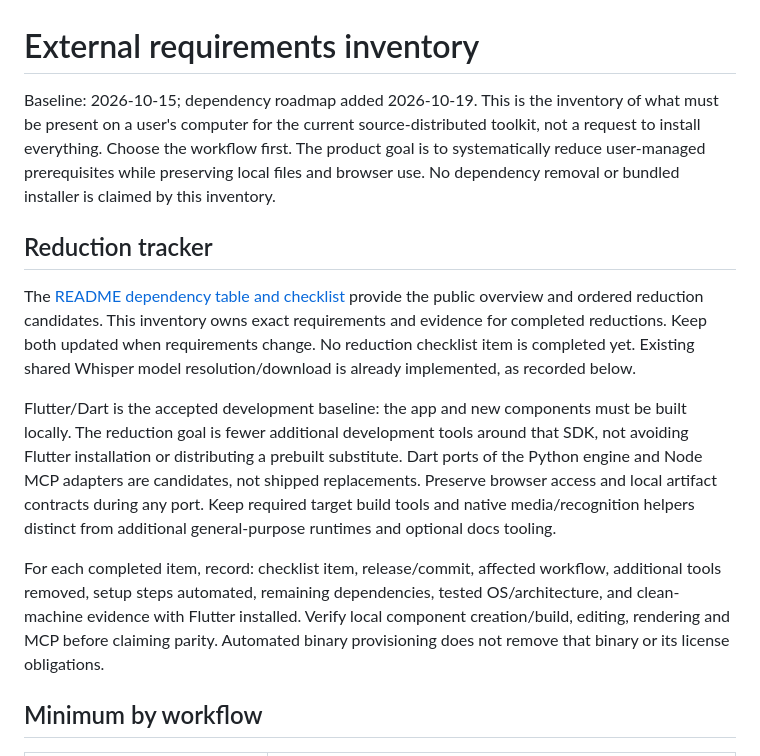
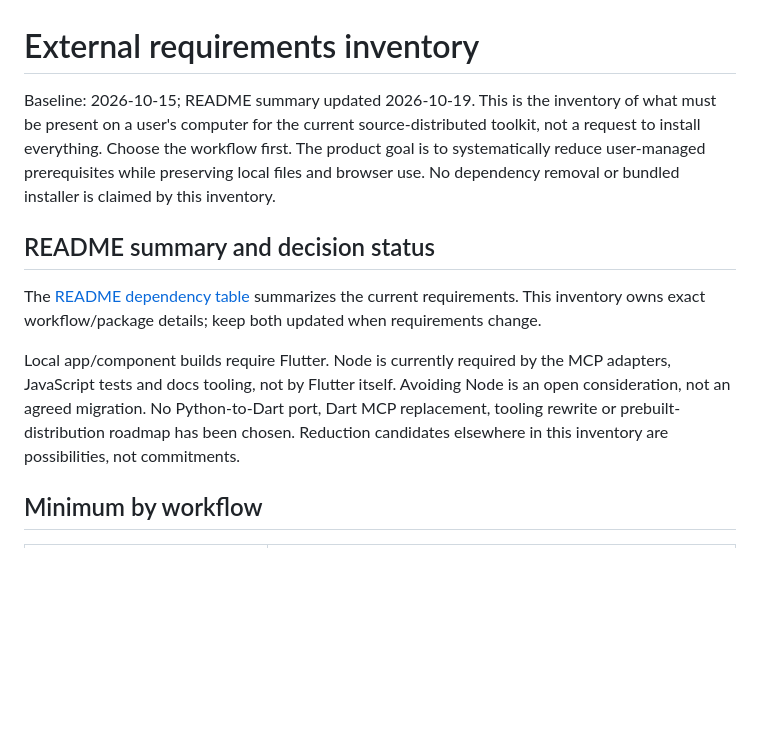
Before and after one commit to ChrisMarxDev/cmrx-video-toolkit, a Markdown page: docs/EXTERNAL-REQUIREMENTS.md, the part around the change. GitHub-like rendering; blank space fills up the shorter version.

```diff
--- a/docs/EXTERNAL-REQUIREMENTS.md
+++ b/docs/EXTERNAL-REQUIREMENTS.md
@@ -1,32 +1,23 @@
 # External requirements inventory
 
-Baseline: 2026-10-15; dependency roadmap added 2026-10-19. This is the inventory of what must be present on a user's
+Baseline: 2026-10-15; README summary updated 2026-10-19.
+This is the inventory of what must be present on a user's
 computer for the current source-distributed toolkit, not a request to install
 everything. Choose the workflow first. The product goal is to systematically
 reduce user-managed prerequisites while preserving local files and browser use.
 No dependency removal or bundled installer is claimed by this inventory.
 
-## Reduction tracker
+## README summary and decision status
 
-The [README dependency table and checklist](../README.md#dependencies-and-reduction-roadmap)
-provide the public overview and ordered reduction candidates. This inventory owns
-exact requirements and evidence for completed reductions. Keep both updated when
-requirements change. No reduction checklist item is completed yet. Existing shared
-Whisper model resolution/download is already implemented, as recorded below.
+The [README dependency table](../README.md#current-dependencies) summarizes the
+current requirements. This inventory owns exact workflow/package details; keep
+both updated when requirements change.
 
-Flutter/Dart is the accepted development baseline: the app and new components must
-be built locally. The reduction goal is fewer additional development tools around
-that SDK, not avoiding Flutter installation or distributing a prebuilt substitute.
-Dart ports of the Python engine and Node MCP adapters are candidates, not shipped
-replacements. Preserve browser access and local artifact contracts during any port.
-Keep required target build tools and native media/recognition helpers distinct
-from additional general-purpose runtimes and optional docs tooling.
-
-For each completed item, record: checklist item, release/commit, affected workflow,
-additional tools removed, setup steps automated, remaining dependencies, tested
-OS/architecture, and clean-machine evidence with Flutter installed. Verify local
-component creation/build, editing, rendering and MCP before claiming parity.
-Automated binary provisioning does not remove that binary or its license obligations.
+Local app/component builds require Flutter. Node is currently required by the MCP
+adapters, JavaScript tests and docs tooling, not by Flutter itself. Avoiding Node
+is an open consideration, not an agreed migration. No Python-to-Dart port, Dart
+MCP replacement, tooling rewrite or prebuilt-distribution roadmap has been chosen.
+Reduction candidates elsewhere in this inventory are possibilities, not commitments.
 
 ## Minimum by workflow
 
```
Also changed, not shown: README.md (+23 -36 lines).
